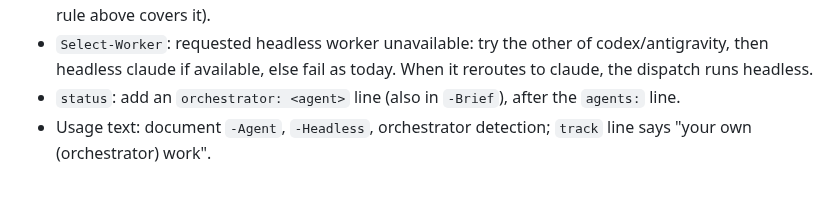
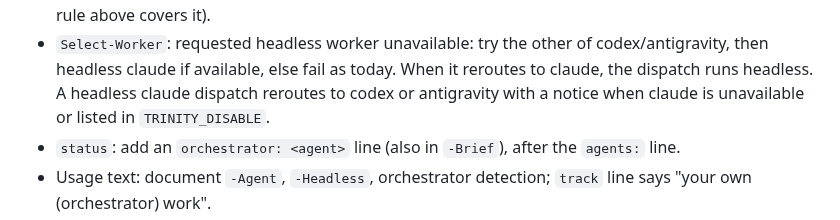
Before and after one commit to Boss720/The-Holy-Trinity, a Markdown page: docs/orchestrator.md, the part around the change. Drawn GitHub-style; blank space fills up the shorter version.

Commit message:
reroute-doc: Added the requested rerouting sentence to docs/orchestra...
Added the requested rerouting sentence to [docs/orchestrator.md](<D:/AI/projects/Dev/Projects/Holy trinity.worktrees/codex-reroute-doc/docs/orchestrator.md:51>).
The diff is one line and passes `git diff --check`. No tests were run for this documentation-only change. Nothing remains; the change is uncommitted.

```diff
--- a/docs/orchestrator.md
+++ b/docs/orchestrator.md
@@ -48,6 +48,7 @@ antigravity `ANTIGRAVITY_CONVERSATION_ID`; only used when it looks like a GUID.
   `done` refuses a headless claude task like other headless workers (it has a branch, so the rule above covers it).
 - `Select-Worker`: requested headless worker unavailable: try the other of codex/antigravity, then headless claude
   if available, else fail as today. When it reroutes to claude, the dispatch runs headless.
+  A headless claude dispatch reroutes to codex or antigravity with a notice when claude is unavailable or listed in `TRINITY_DISABLE`.
 - `status`: add an `orchestrator: <agent>` line (also in `-Brief`), after the `agents:` line.
 - Usage text: document `-Agent`, `-Headless`, orchestrator detection; `track` line says "your own (orchestrator) work".
 - `init`: add `.agents\skills\trinity\SKILL.md` to the refreshed toolkit list; final message says
```
